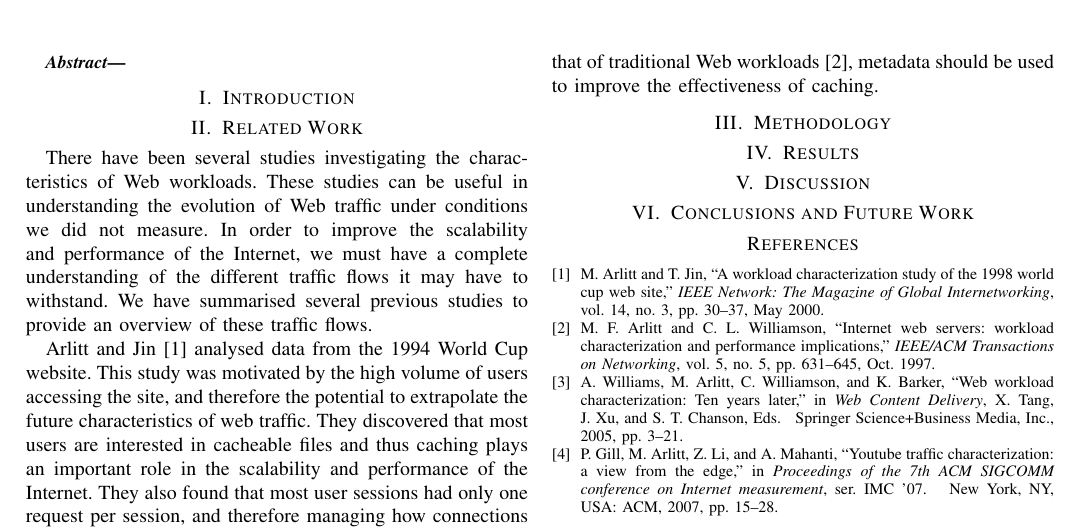
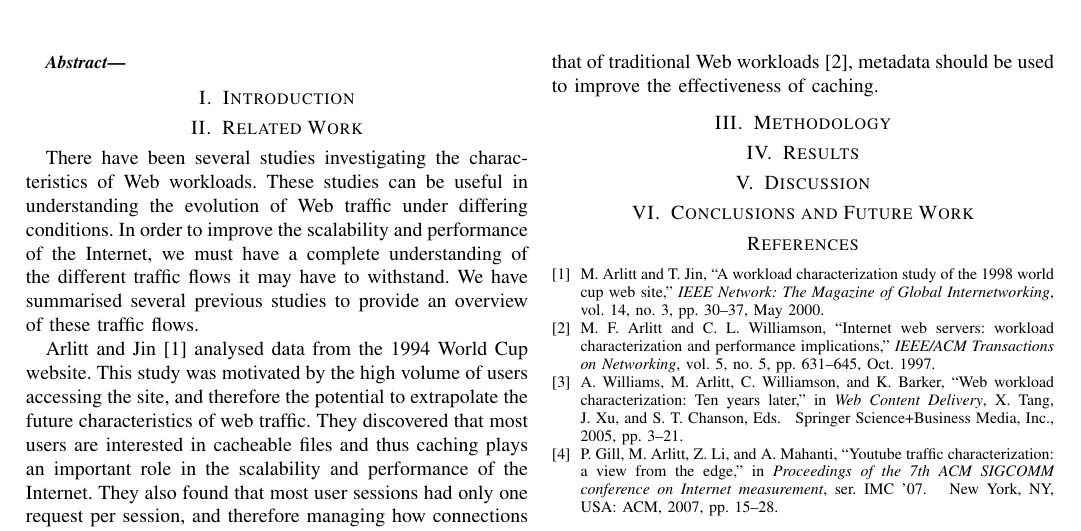
Before and after one commit to ryansname/CompSci742, a LaTeX paper (report.tex): part of the page, cut so that both start at the same text. Compiled offline with pdfLaTeX.

Commit message:
Rephrasing

```diff
--- a/report.tex
+++ b/report.tex
@@ -19,7 +19,7 @@
 \section{Introduction}
 
 \section{Related Work}
-There have been several studies investigating the characteristics of Web workloads. These studies can be useful in understanding the evolution of Web traffic under conditions we did not measure. In order to improve the scalability and performance of the Internet, we must have a complete understanding of the different traffic flows it may have to withstand. We have summarised several previous studies to provide an overview of these traffic flows.
+There have been several studies investigating the characteristics of Web workloads. These studies can be useful in understanding the evolution of Web traffic under differing conditions. In order to improve the scalability and performance of the Internet, we must have a complete understanding of the different traffic flows it may have to withstand. We have summarised several previous studies to provide an overview of these traffic flows.
 
 Arlitt and Jin \cite{world_cup} analysed data from the 1994 World Cup website. This study was motivated by the high volume of users accessing the site, and therefore the potential to extrapolate the future characteristics of web traffic. They discovered that most users are interested in cacheable files and thus caching plays an important role in the scalability and performance of the Internet. They also found that most user sessions had only one request per session, and therefore managing how connections are closed may be improved by examining session properties.
 
```
